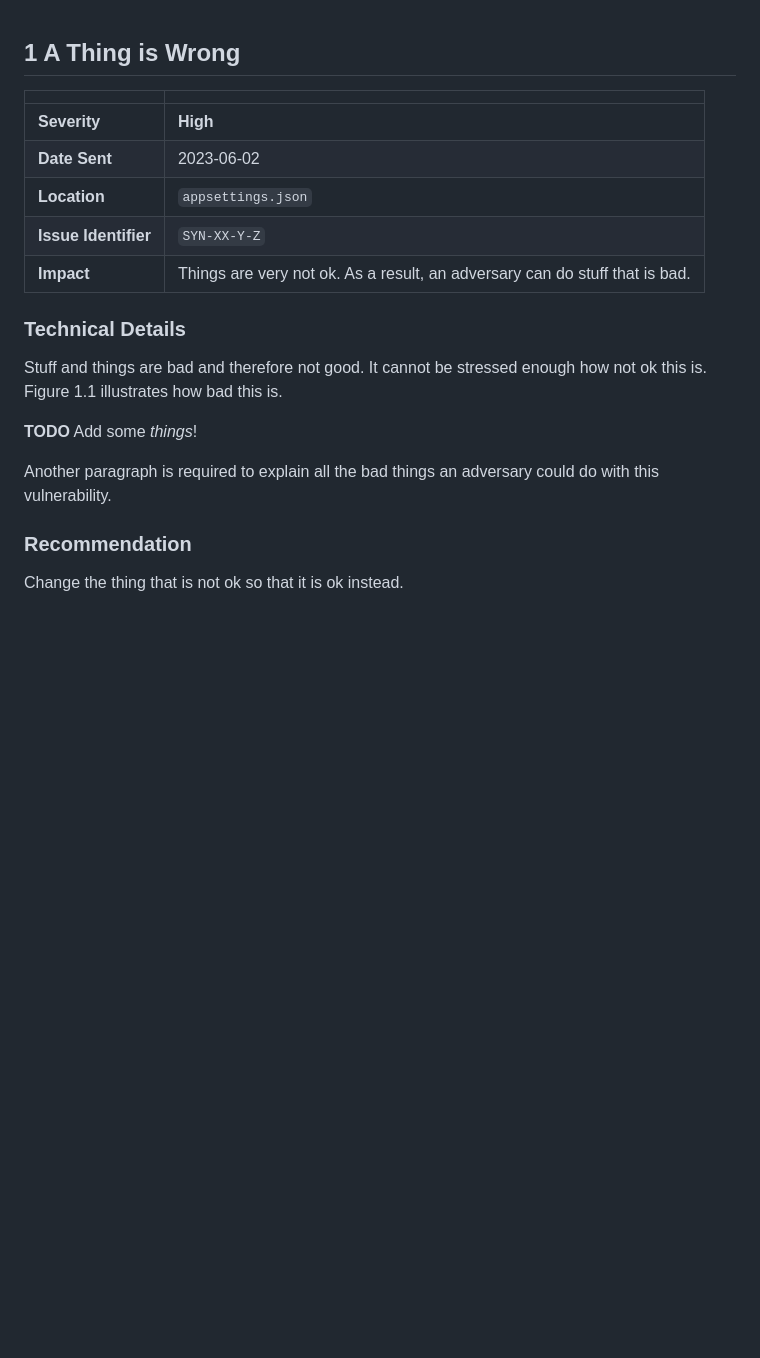
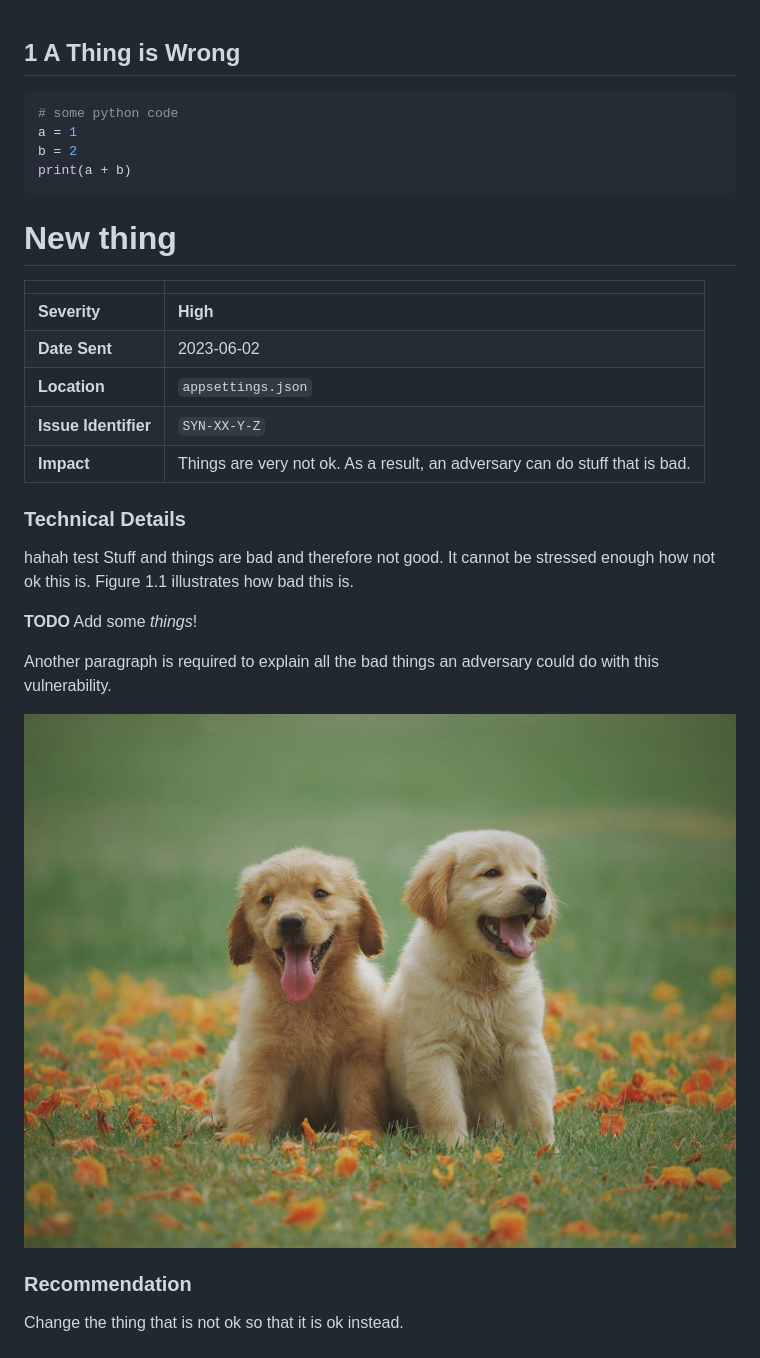
Before and after one commit to syndisgudni/md2docx, a Markdown page: test.md, the part around the change. Drawn GitHub-style; pictures changed too: puppy.jpeg (added); blank space fills up the shorter version.

````diff
--- a/test.md
+++ b/test.md
@@ -1,4 +1,13 @@
 ## 1 A Thing is Wrong
+
+```python
+# some python code
+a = 1
+b = 2
+print(a + b)
+```
+
+# New thing
 
 | | |
 | ----------------- | ------- |
@@ -10,12 +19,14 @@
 
 ### Technical Details
 
-Stuff and things are bad and therefore not good. It cannot be stressed enough how not ok this is. Figure 1.1 illustrates how bad this is.
+hahah test Stuff and things are bad and therefore not good. It cannot be stressed enough how not ok this is. Figure 1.1 illustrates how bad this is.
 
 **TODO** Add some *things*!
 
 Another paragraph is required to explain all the bad things an adversary could do with this vulnerability.
 
+![puppy](puppy.jpeg)
+
 ### Recommendation
 
 Change the thing that is not ok so that it is ok instead.
````
Also changed, not shown: 4 other files.
